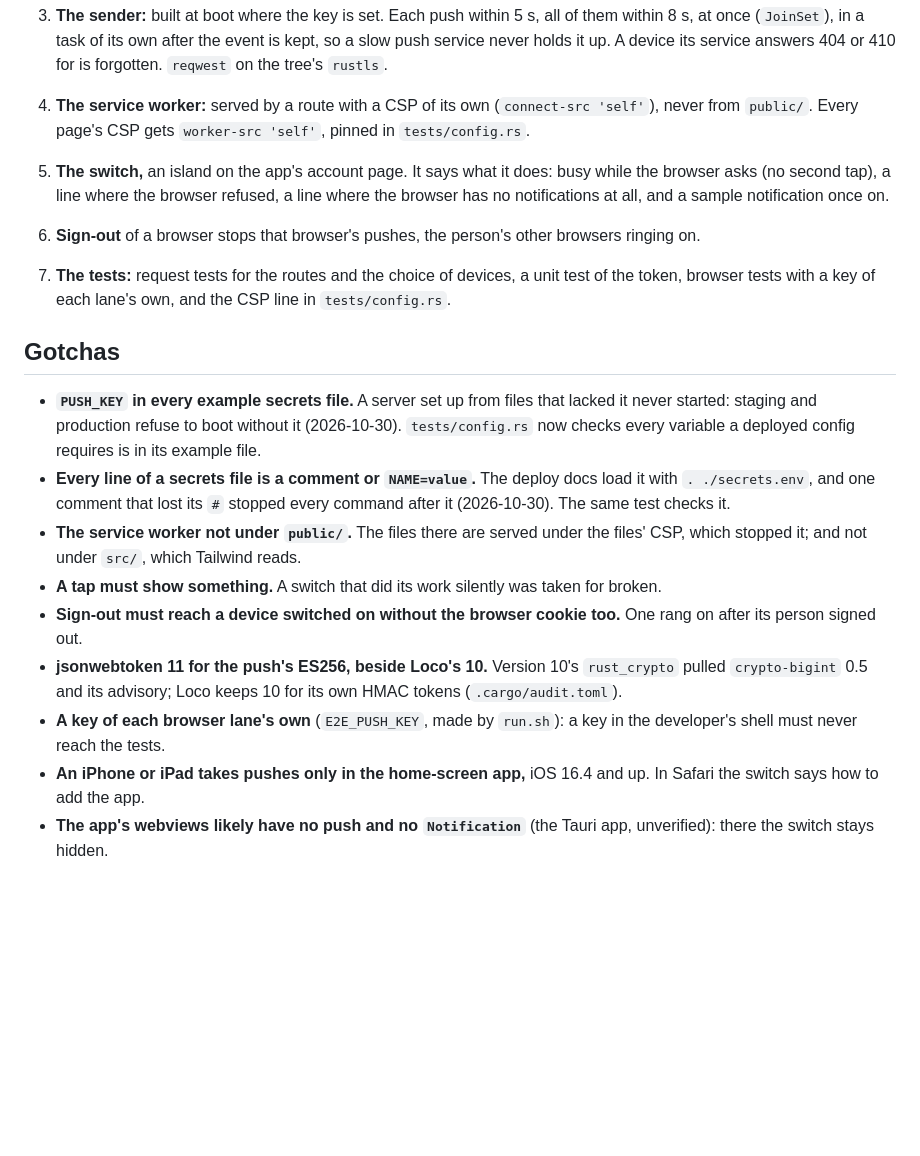
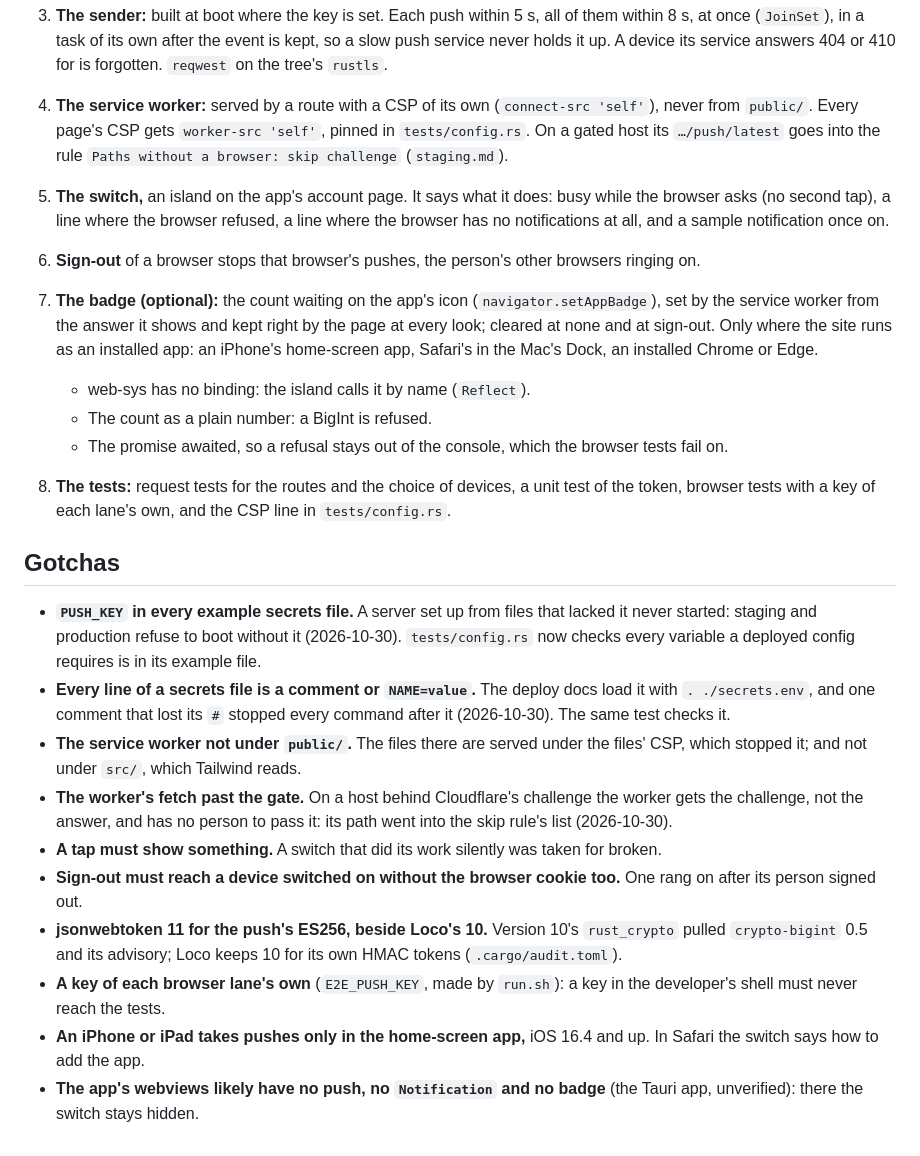
Before and after one commit to wdceng/loco-leptos-htmx-alpine-starter, a Markdown page: docs/push.md, the part around the change. GitHub-like rendering; blank space fills up the shorter version.

```diff
--- a/docs/push.md
+++ b/docs/push.md
@@ -50,14 +50,26 @@ with the mistakes it made on the way.
    tree's `rustls`.
 4. **The service worker:** served by a route with a CSP of its own
    (`connect-src 'self'`), never from `public/`. Every page's CSP gets
-   `worker-src 'self'`, pinned in `tests/config.rs`.
+   `worker-src 'self'`, pinned in `tests/config.rs`. On a gated host its
+   `…/push/latest` goes into the rule `Paths without a browser: skip
+   challenge` (`staging.md`).
 5. **The switch,** an island on the app's account page. It says what it
    does: busy while the browser asks (no second tap), a line where the
    browser refused, a line where the browser has no notifications at all,
    and a sample notification once on.
 6. **Sign-out** of a browser stops that browser's pushes, the person's
    other browsers ringing on.
-7. **The tests:** request tests for the routes and the choice of devices,
+7. **The badge (optional):** the count waiting on the app's icon
+   (`navigator.setAppBadge`), set by the service worker from the answer it
+   shows and kept right by the page at every look; cleared at none and at
+   sign-out. Only where the site runs as an installed app: an iPhone's
+   home-screen app, Safari's in the Mac's Dock, an installed Chrome or
+   Edge.
+   - web-sys has no binding: the island calls it by name (`Reflect`).
+   - The count as a plain number: a BigInt is refused.
+   - The promise awaited, so a refusal stays out of the console, which the
+     browser tests fail on.
+8. **The tests:** request tests for the routes and the choice of devices,
    a unit test of the token, browser tests with a key of each lane's own,
    and the CSP line in `tests/config.rs`.
 
@@ -73,6 +85,9 @@ with the mistakes it made on the way.
 - **The service worker not under `public/`.** The files there are served
   under the files' CSP, which stopped it; and not under `src/`, which
   Tailwind reads.
+- **The worker's fetch past the gate.** On a host behind Cloudflare's
+  challenge the worker gets the challenge, not the answer, and has no
+  person to pass it: its path went into the skip rule's list (2026-10-30).
 - **A tap must show something.** A switch that did its work silently was
   taken for broken.
 - **Sign-out must reach a device switched on without the browser cookie
@@ -84,5 +99,5 @@ with the mistakes it made on the way.
   a key in the developer's shell must never reach the tests.
 - **An iPhone or iPad takes pushes only in the home-screen app,** iOS 16.4
   and up. In Safari the switch says how to add the app.
-- **The app's webviews likely have no push and no `Notification`** (the
-  Tauri app, unverified): there the switch stays hidden.
+- **The app's webviews likely have no push, no `Notification` and no
+  badge** (the Tauri app, unverified): there the switch stays hidden.
```
Also changed, not shown: docs/dev-server.md (+11 -6 lines), docs/staging.md (+19 -7 lines).
